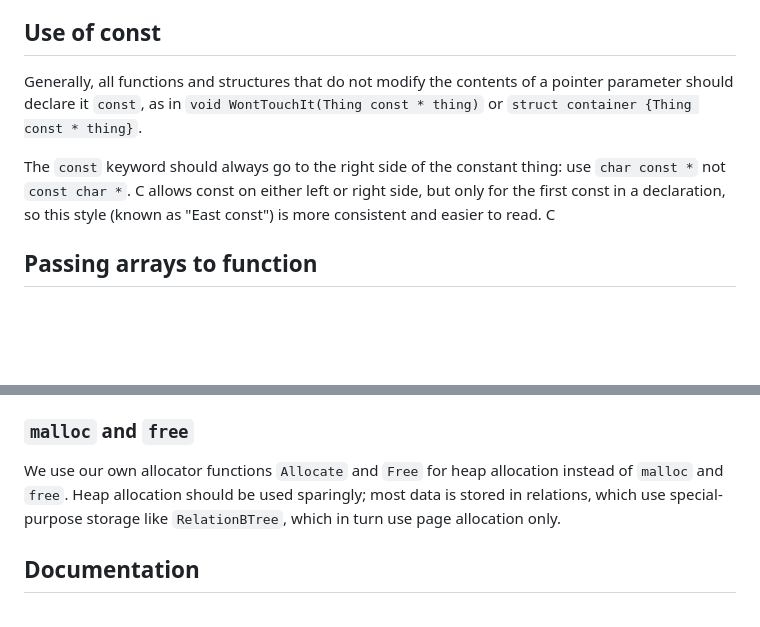
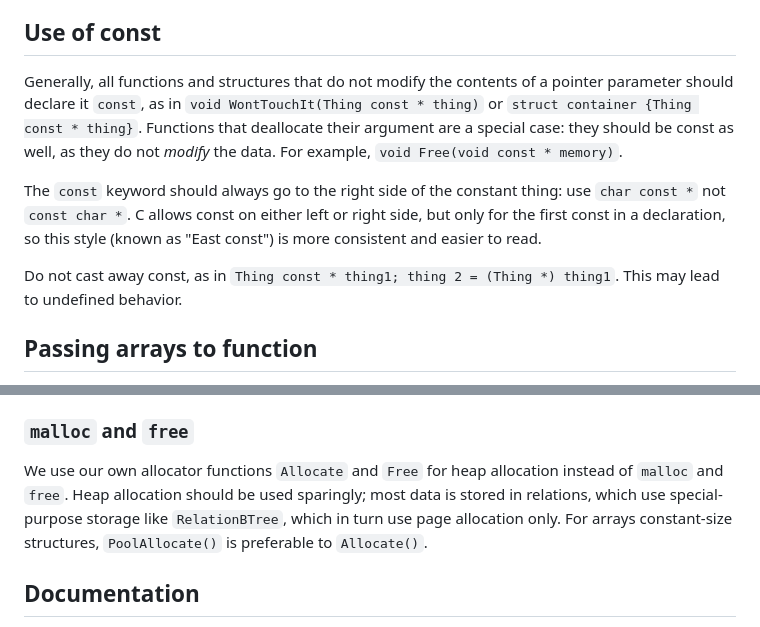
Before and after one commit to roland-redmount/atom, a Markdown page: code-conventions.md, 2 parts joined by grey strips. GitHub-like rendering; blank space fills up the shorter version.

Commit message:
Update code conventions on const handling

```diff
--- a/code-conventions.md
+++ b/code-conventions.md
@@ -151,10 +151,12 @@ Heap allocation with `Allocate()` always returns cleared (zeroed) memory; so do
 
 ## Use of const
 
-Generally, all functions and structures that do not modify the contents of a pointer parameter should declare it `const`, as in `void WontTouchIt(Thing const * thing)` or `struct container {Thing const * thing}`.
+Generally, all functions and structures that do not modify the contents of a pointer parameter should declare it `const`, as in `void WontTouchIt(Thing const * thing)` or `struct container {Thing const * thing}`. Functions that deallocate their argument are a special case: they should be const as well, as they do not _modify_ the data. For example, `void Free(void const * memory)`.
 
 The `const` keyword should always go to the right side of the constant thing: use `char const *` not `const char *`.  C allows const on either left or right side, but only for the first const in a declaration, so this style (known as "East const") is more consistent and easier to read.
-C
+
+Do not cast away const, as in `Thing const * thing1; thing 2 = (Thing *) thing1`. This may lead to undefined behavior.
+
 
 ## Passing arrays to function
 
@@ -183,7 +185,7 @@ Standard C library functions like `printf` should not be used directly, but enca
 
 ### `malloc` and `free`
 
-We use our own allocator functions `Allocate` and `Free` for heap allocation instead of `malloc` and `free`. Heap allocation should be used sparingly; most data is stored in relations, which use special-purpose storage like `RelationBTree`, which in turn use page allocation only.
+We use our own allocator functions `Allocate` and `Free` for heap allocation instead of `malloc` and `free`. Heap allocation should be used sparingly; most data is stored in relations, which use special-purpose storage like `RelationBTree`, which in turn use page allocation only. For arrays constant-size structures, `PoolAllocate()` is preferable to `Allocate()`.
 
 
 ## Documentation
```
